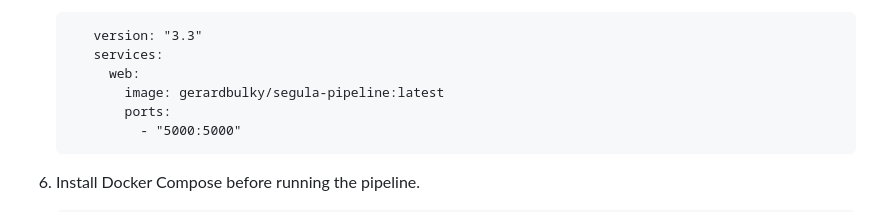
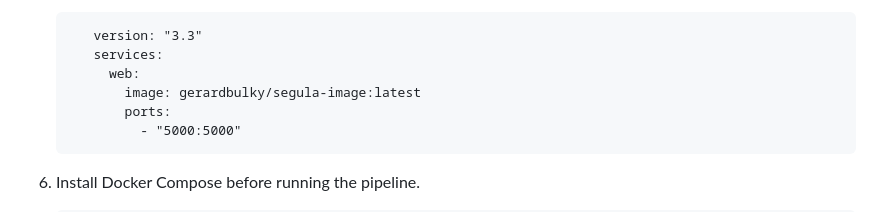
Before and after one commit to Gerardbulky/segula-repo, a Markdown page: README.md, the part around the change. Drawn GitHub-style.

````diff
--- a/README.md
+++ b/README.md
@@ -136,7 +136,7 @@ Now, let's create a declarative pipeline in Jenkins:
       version: "3.3"
       services:
         web:
-          image: gerardbulky/segula-pipeline:latest
+          image: gerardbulky/segula-image:latest
           ports:
             - "5000:5000"
      ```
````
